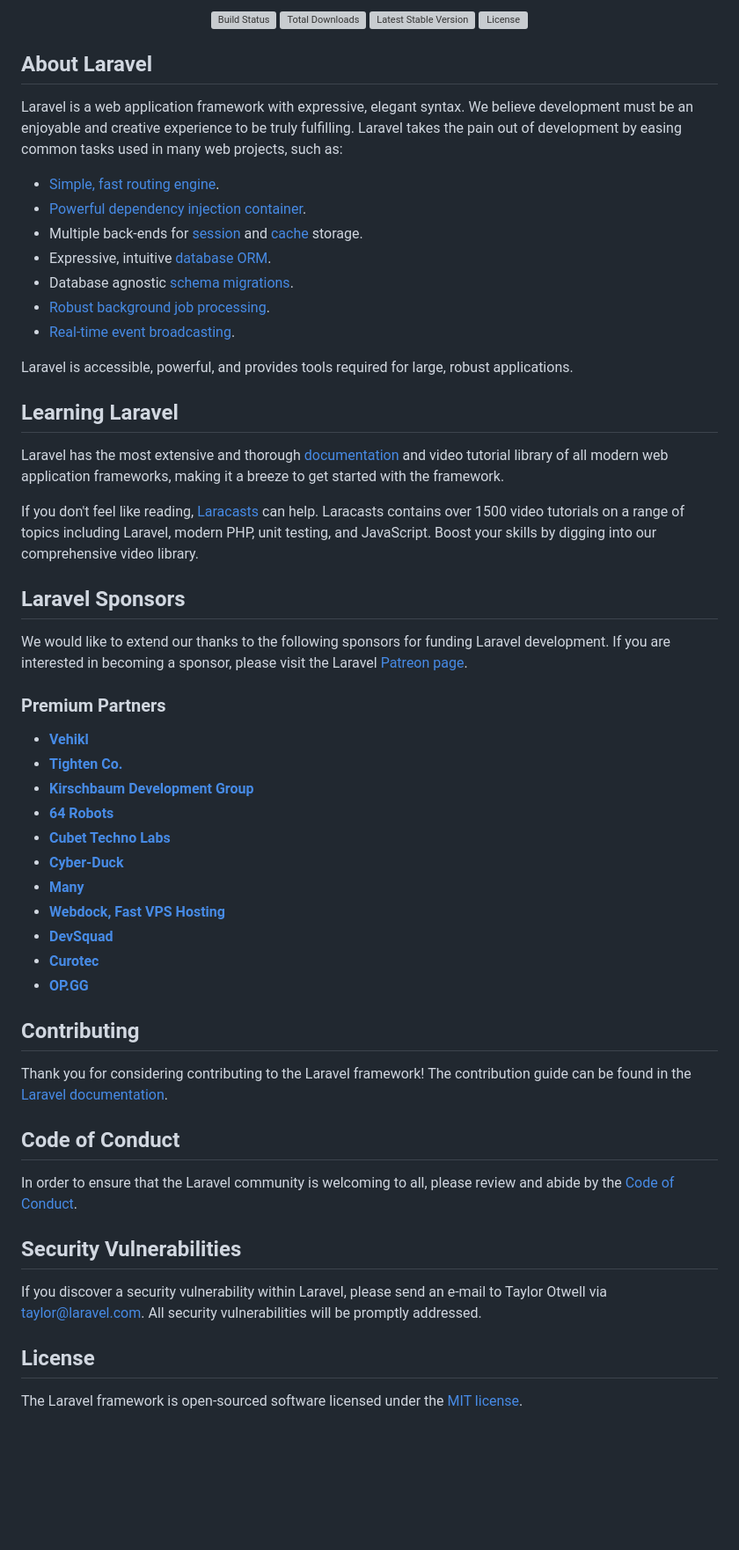
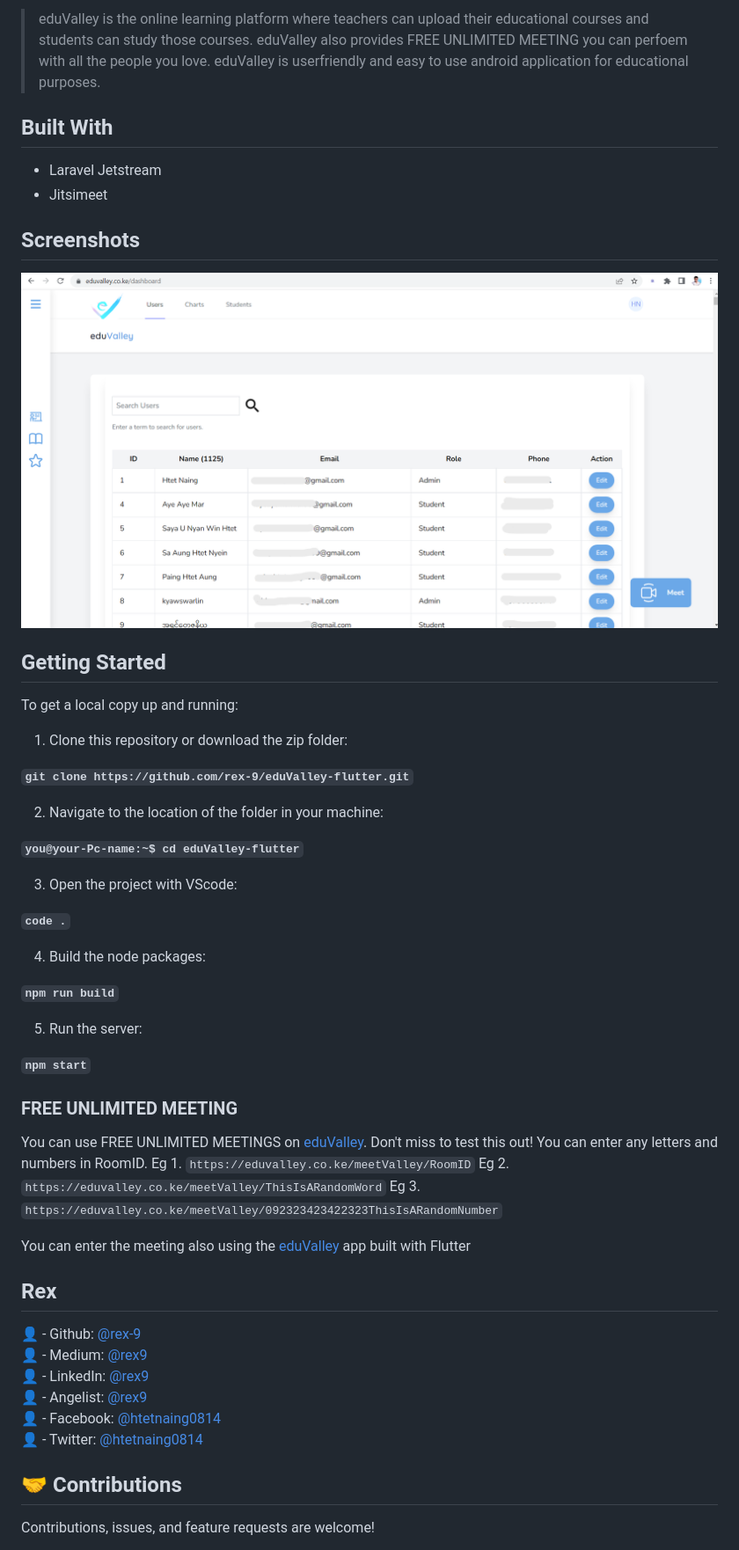
Before and after one commit to rex-9/eduValley-backend, a Markdown page: README.md, the part around the change printed below. Shown: that part at 88% size. Rendered like a GitHub page; pictures changed too: public/assets/LaraValley-Cencored.png (added); blank space fills up the shorter version; grey boxes are pictures that could not be loaded.

```diff
--- a/README.md
+++ b/README.md
@@ -2,61 +2,61 @@
 
-<p align="center">
-<a href="https://travis-ci.org/laravel/framework"><img src="https://travis-ci.org/laravel/framework.svg" alt="Build Status"></a>
-<a href="https://packagist.org/packages/laravel/framework"><img src="https://img.shields.io/packagist/dt/laravel/framework" alt="Total Downloads"></a>
-<a href="https://packagist.org/packages/laravel/framework"><img src="https://img.shields.io/packagist/v/laravel/framework" alt="Latest Stable Version"></a>
-<a href="https://packagist.org/packages/laravel/framework"><img src="https://img.shields.io/packagist/l/laravel/framework" alt="License"></a>
-</p>
+> eduValley is the online learning platform where teachers can upload their educational courses and students can study those courses.
+> eduValley also provides FREE UNLIMITED MEETING you can perfoem with all the people you love.
+> eduValley is userfriendly and easy to use android application for educational purposes.
 
-## About Laravel
+## Built With
 
-Laravel is a web application framework with expressive, elegant syntax. We believe development must be an enjoyable and creative experience to be truly fulfilling. Laravel takes the pain out of development by easing common tasks used in many web projects, such as:
+- Laravel Jetstream
+- Jitsimeet
 
-- [Simple, fast routing engine](https://laravel.com/docs/routing).
-- [Powerful dependency injection container](https://laravel.com/docs/container).
-- Multiple back-ends for [session](https://laravel.com/docs/session) and [cache](https://laravel.com/docs/cache) storage.
-- Expressive, intuitive [database ORM](https://laravel.com/docs/eloquent).
-- Database agnostic [schema migrations](https://laravel.com/docs/migrations).
-- [Robust background job processing](https://laravel.com/docs/queues).
-- [Real-time event broadcasting](https://laravel.com/docs/broadcasting).
+## Screenshots
 
-Laravel is accessible, powerful, and provides tools required for large, robust applications.
+![LaraValley](./public/assets/LaraValley-Cencored.png)
 
-## Learning Laravel
+## Getting Started
 
-Laravel has the most extensive and thorough [documentation](https://laravel.com/docs) and video tutorial library of all modern web application frameworks, making it a breeze to get started with the framework.
+To get a local copy up and running:
 
-If you don't feel like reading, [Laracasts](https://laracasts.com) can help. Laracasts contains over 1500 video tutorials on a range of topics including Laravel, modern PHP, unit testing, and JavaScript. Boost your skills by digging into our comprehensive video library.
+1. Clone this repository or download the zip folder:
 
-## Laravel Sponsors
+**`git clone https://github.com/rex-9/eduValley-flutter.git`**
 
-We would like to extend our thanks to the following sponsors for funding Laravel development. If you are interested in becoming a sponsor, please visit the Laravel [Patreon page](https://patreon.com/taylorotwell).
+2. Navigate to the location of the folder in your machine:
 
-### Premium Partners
+**`you@your-Pc-name:~$ cd eduValley-flutter`**
 
-- **[Vehikl](https://vehikl.com/)**
-- **[Tighten Co.](https://tighten.co)**
-- **[Kirschbaum Development Group](https://kirschbaumdevelopment.com)**
-- **[64 Robots](https://64robots.com)**
-- **[Cubet Techno Labs](https://cubettech.com)**
-- **[Cyber-Duck](https://cyber-duck.co.uk)**
-- **[Many](https://www.many.co.uk)**
-- **[Webdock, Fast VPS Hosting](https://www.webdock.io/en)**
-- **[DevSquad](https://devsquad.com)**
-- **[Curotec](https://www.curotec.com/)**
-- **[OP.GG](https://op.gg)**
+3. Open the project with VScode:
 
-## Contributing
+**`code .`**
 
-Thank you for considering contributing to the Laravel framework! The contribution guide can be found in the [Laravel documentation](https://laravel.com/docs/contributions).
+4. Build the node packages:
 
-## Code of Conduct
+**`npm run build`**
 
-In order to ensure that the Laravel community is welcoming to all, please review and abide by the [Code of Conduct](https://laravel.com/docs/contributions#code-of-conduct).
+5. Run the server:
 
-## Security Vulnerabilities
+**`npm start`**
 
-If you discover a security vulnerability within Laravel, please send an e-mail to Taylor Otwell via [taylor@laravel.com](mailto:taylor@laravel.com). All security vulnerabilities will be promptly addressed.
+### FREE UNLIMITED MEETING
 
-## License
+You can use FREE UNLIMITED MEETINGS on [eduValley](https://eduvalley.co.ke/meetValley/eduValley). Don't miss to test this out!
+You can enter any letters and numbers in RoomID.
+Eg 1. `https://eduvalley.co.ke/meetValley/RoomID`
+Eg 2. `https://eduvalley.co.ke/meetValley/ThisIsARandomWord`
+Eg 3. `https://eduvalley.co.ke/meetValley/092323423422323ThisIsARandomNumber`
 
-The Laravel framework is open-sourced software licensed under the [MIT license](https://opensource.org/licenses/MIT).
+You can enter the meeting also using the [eduValley](https://play.google.com/store/apps/details?id=com.eduValley.flutterValley) app built with Flutter
+
+## Rex
+
+👤 - Github: [@rex-9](https://github.com/rex-9/)<br>
+👤 - Medium: [@rex9](https://medium.com/@rex9/)<br>
+👤 - LinkedIn: [@rex9](https://www.linkedin.com/in/rex9/)<br>
+👤 - Angelist: [@rex9](https://angel.co/u/rex9)<br>
+👤 - Facebook: [@htetnaing0814](https://www.facebook.com/htetnaing0814)<br>
+👤 - Twitter: [@htetnaing0814](https://www.twitter.com/htetnaing0814)<br>
+
+## 🤝 Contributions
+
+Contributions, issues, and feature requests are welcome!
+
```
Also changed, not shown: other parts of README.md (+18 -1 lines), 11 other files.
